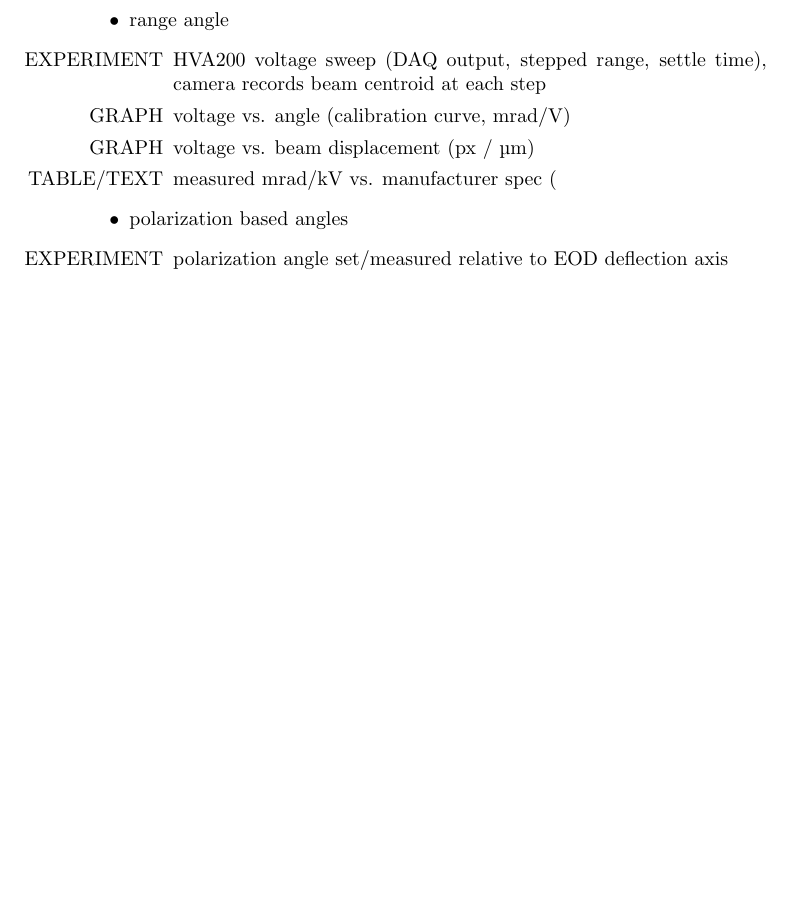
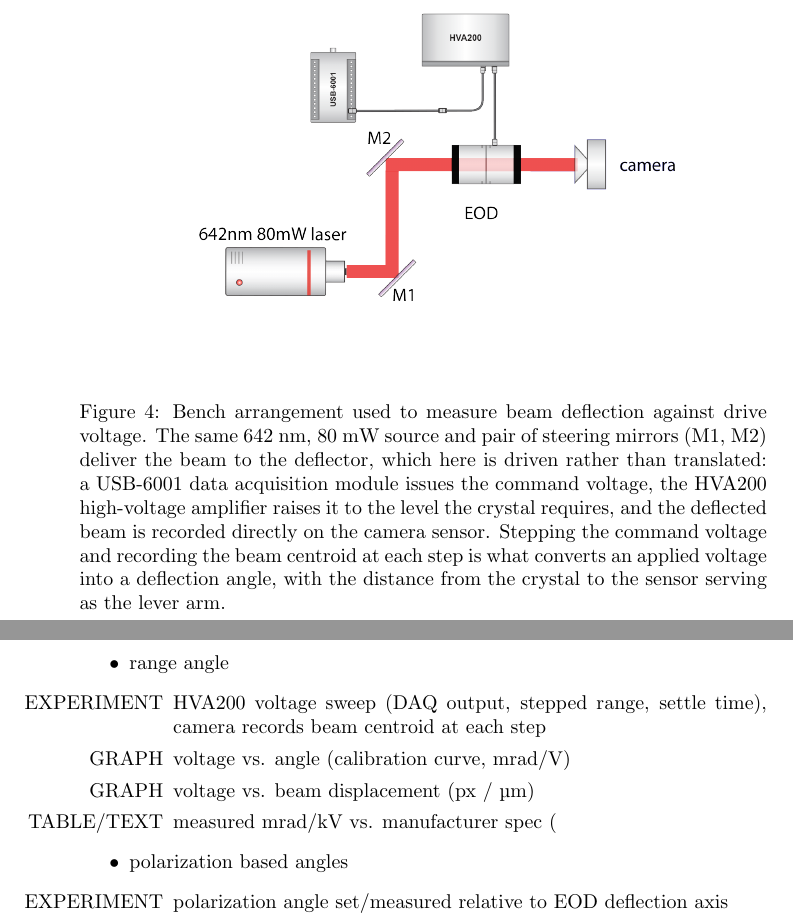
Before and after one commit to parzival1401/Honors-Physics, a LaTeX document (main.tex): part of page 7 of 14 before the commit and two parts of pages 7 and 8 of 15 after it, the two joined at a grey line, cut at the place of the change, the shorter picture padded with empty space. Compiled offline with pdfLaTeX.

Commit message:
Add the beam-deflection setup schematic
Experiment 2 drives the deflector instead of translating it: USB-6001 command
voltage, HVA200 amplifier, beam centroid on the camera. The drawing goes in
ahead of the range-angle block in the setup subsection, outside the list, and
the manifest glob keeps the "delfection" typo from the source filename.

Measured results for this experiment are still to come; PROVENANCE records the
setup drawing only.

Co-Authored-By: Claude Opus 5 <noreply@anthropic.com>

```diff
--- a/main.tex
+++ b/main.tex
@@ -183,6 +183,23 @@ reason, and the measurements reported here fix the geometry explicitly.
         \item [GRAPH] $R^2$ (fit quality) vs. position/condition
         \item [GRAPH] beam radius $\omega$ (fit-derived vs. FWHM-derived) vs. position/condition
     \end{itemize}
+\end{itemize}
+
+\begin{figure}[htbp]
+    \centering
+    \includegraphics[width=0.85\textwidth]{eod-setup-beam-deflection}
+    \caption{Bench arrangement used to measure beam deflection against drive voltage. The same
+    642~nm, 80~mW source and pair of steering mirrors (M1, M2) deliver the beam to the deflector,
+    which here is driven rather than translated: a USB-6001 data acquisition module issues the
+    command voltage, the HVA200 high-voltage amplifier raises it to the level the crystal
+    requires, and the deflected beam is recorded directly on the camera sensor. Stepping the
+    command voltage and recording the beam centroid at each step is what converts an applied
+    voltage into a deflection angle, with the distance from the crystal to the sensor serving as
+    the lever arm.}
+    \label{fig:eod-setup-beam-deflection}
+\end{figure}
+
+\begin{itemize}
     \item range angle
     \begin{itemize}
         \item [EXPERIMENT] HVA200 voltage sweep (DAQ output, stepped range, settle time), camera records beam centroid at each step
```
Also changed, not shown: figures/PROVENANCE.md (+20 -0 lines), figures/eod-setup-beam-deflection.png (added), 1 other file.
